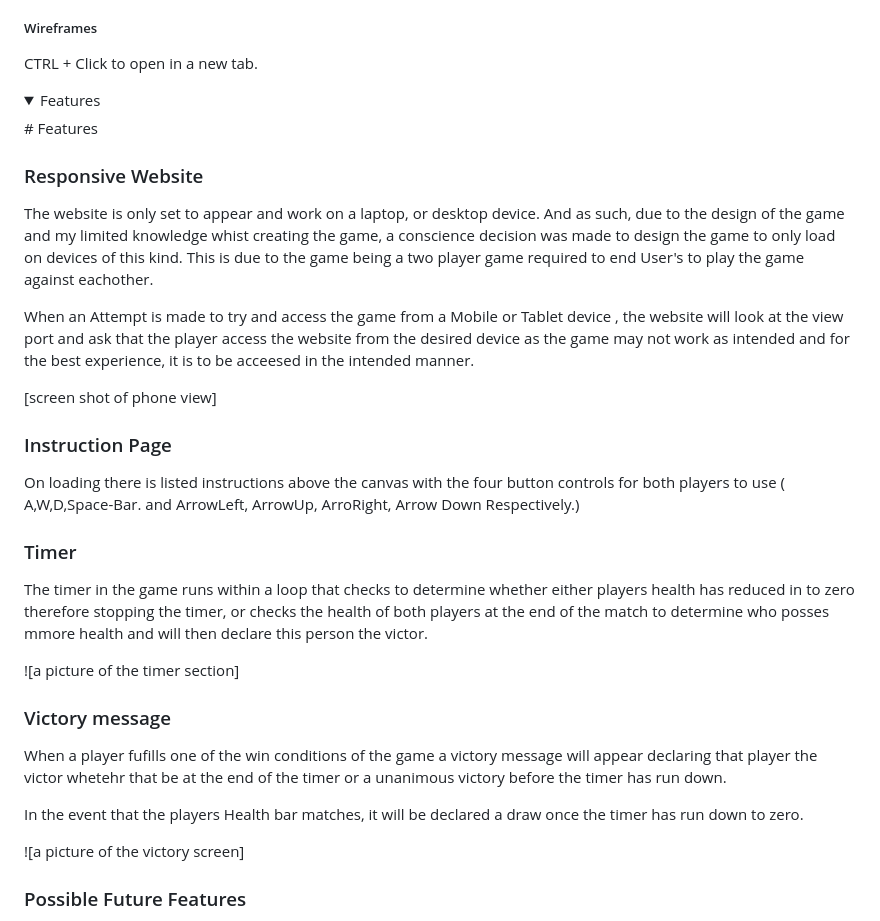
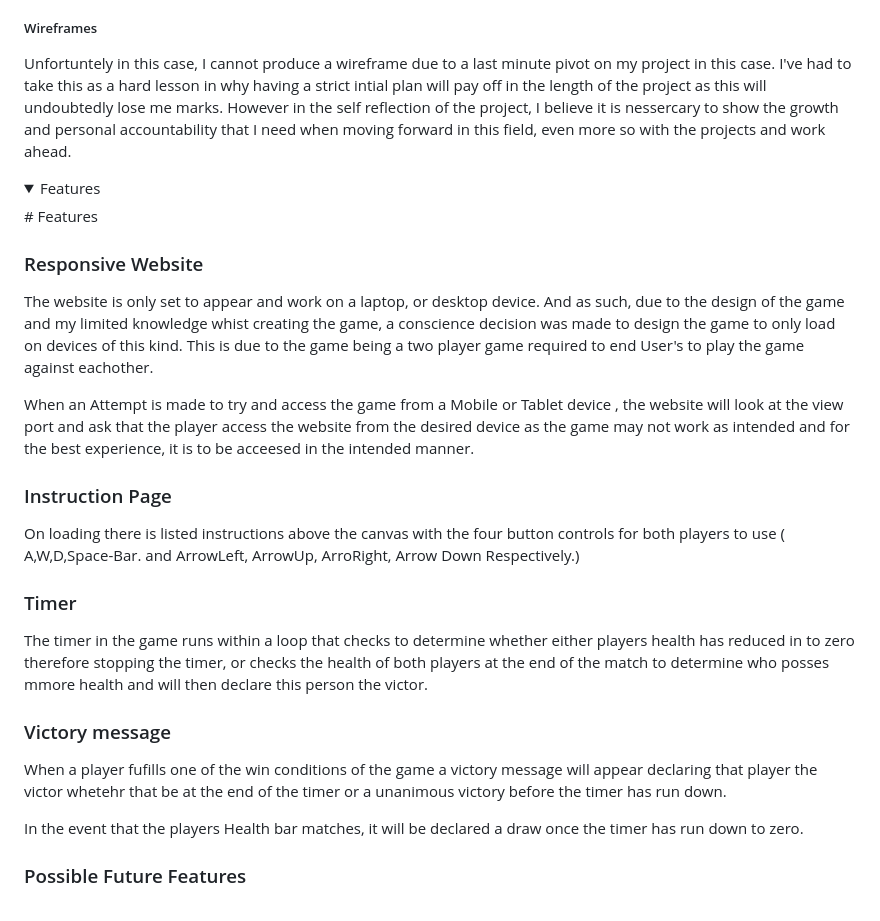
Before and after one commit to T-KibCode/Milestone-Project-2, a Markdown page: README.md, the part around the change printed below. GitHub-like rendering; folded sections open.

```diff
--- a/README.md
+++ b/README.md
@@ -49,7 +47,11 @@ Due to having some free assets that I aqquired online from website [https://itch
 With this in mind, the background colour was going to be fairly static in theme with this and I ended up on a pastel pink background color With the game instructions placed above the canvas with the prompt of clicking into the canvas window to load the game.
 
 ##### Wireframes
-  CTRL + Click to open in a new tab.
+  Unfortuntely in this case, I cannot produce a wireframe due to a last minute pivot on my project in this case.
+  I've had to take this as a hard lesson in why having a strict intial plan will pay off in the length of the project as this will undoubtedly lose me marks.
+  However in the self reflection of the project, I believe it is nessercary to show the growth and personal accountability that I need when moving forward in this field, even more so with the projects and work ahead.
+
+
 
 </details>
 
@@ -65,9 +67,6 @@ With this in mind, the background colour was going to be fairly static in theme
   When an Attempt is made to try and access the game from a Mobile or Tablet device , the website will look at the view port and ask that the player access the website from the desired device as the game may not work as intended and for the best experience, it is to be acceesed in the intended manner.
 
 
-  [screen shot of phone view]
-
-
   ### Instruction Page
   On loading there is listed instructions above the canvas with the four button controls for both players to use ( A,W,D,Space-Bar. and ArrowLeft, ArrowUp, ArroRight, Arrow Down Respectively.)
 
@@ -76,19 +75,11 @@ With this in mind, the background colour was going to be fairly static in theme
   The timer in the game runs within a loop that checks to determine whether either players health has reduced in to zero therefore stopping the timer, or checks the health of both players at the end of the match to determine who posses mmore health and will then declare this person the victor.
 
 
-  ![a picture of the timer section]
-
-
 
   ### Victory message
   When a player fufills one of the win conditions of the game a victory message will appear declaring that player the victor whetehr that be at the end of the timer or a unanimous victory before the timer has run down.
 
   In the event that the players Health bar matches, it will be declared a draw once the timer has run down to zero.
-
-
-
-
-  ![a picture of the victory screen]
 
 
   ### Possible Future Features
```
Also changed, not shown: other parts of README.md (+19 -4 lines).
